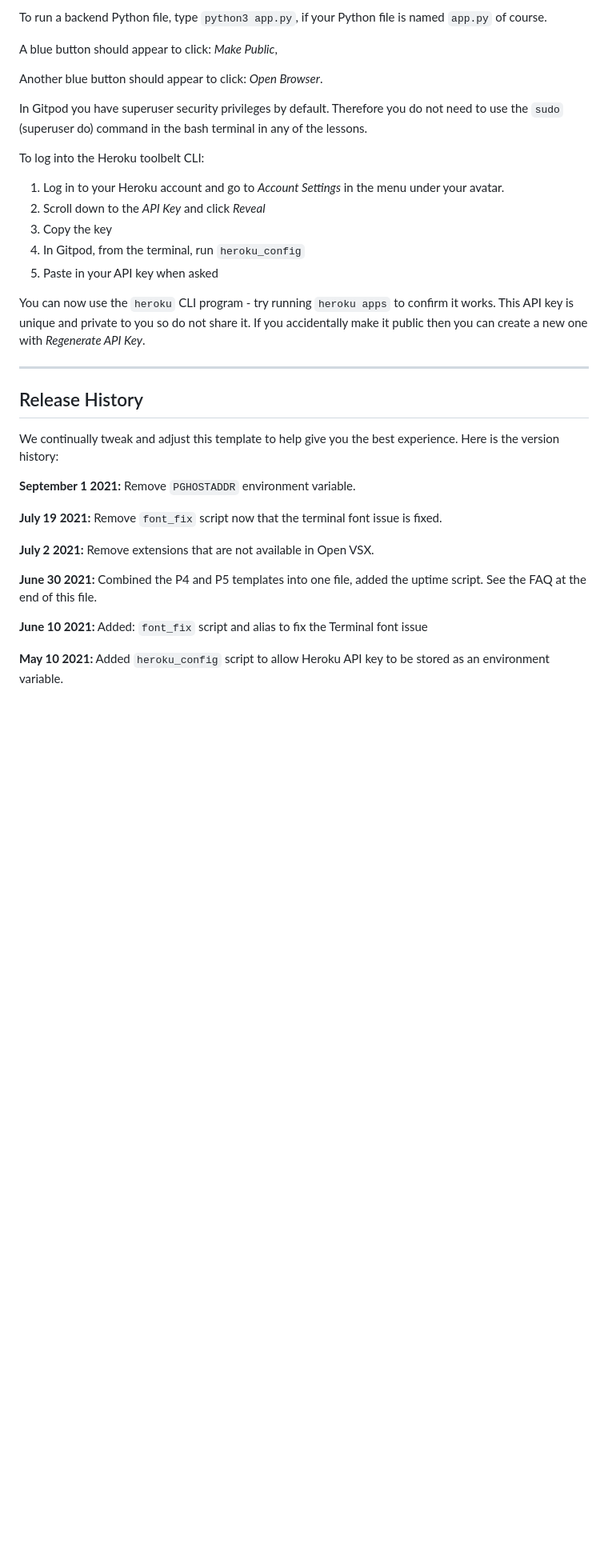
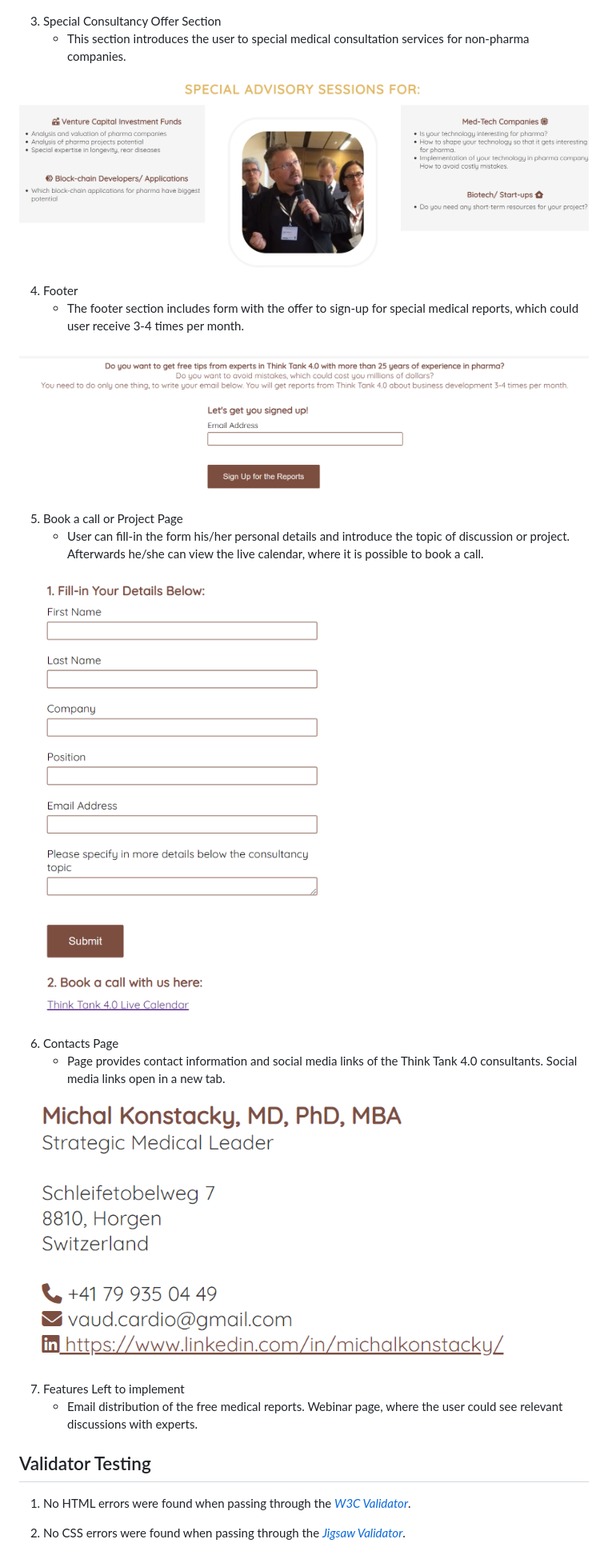
Before and after one commit to Code-Institute-Submissions/TennisDeveloper-Think-Tank_4_0, a Markdown page: README.md, the part around the change printed below. Shown: that part at 80% size. Rendered like a GitHub page; pictures changed too: assets/images/book_a_call.png (added), assets/images/contacts_mk.png (added), assets/images/footer.png (added); blank space fills up the shorter version.

Commit message:
Initial version of the ReadMe page.

```diff
--- a/README.md
+++ b/README.md
@@ -18,37 +22,34 @@ Another blue button should appear to click: _Open Browser_.
 
-To run a backend Python file, type `python3 app.py`, if your Python file is named `app.py` of course.
 
-A blue button should appear to click: _Make Public_,
+3. Special Consultancy Offer Section
+    - This section introduces the user to special medical consultation services for non-pharma companies.
 
-Another blue button should appear to click: _Open Browser_.
+![special_advisory, the special advisory section for non-medical companies](/assets/images/special_advisory.png)
 
-In Gitpod you have superuser security privileges by default. Therefore you do not need to use the `sudo` (superuser do) command in the bash terminal in any of the lessons.
 
-To log into the Heroku toolbelt CLI:
+4. Footer
+    - The footer section includes form with the offer to sign-up for special medical reports, which could user receive 3-4 times per month.
 
-1. Log in to your Heroku account and go to *Account Settings* in the menu under your avatar.
-2. Scroll down to the *API Key* and click *Reveal*
-3. Copy the key
-4. In Gitpod, from the terminal, run `heroku_config`
-5. Paste in your API key when asked
+![footer, the footer section](/assets/images/footer.png)
 
-You can now use the `heroku` CLI program - try running `heroku apps` to confirm it works. This API key is unique and private to you so do not share it. If you accidentally make it public then you can create a new one with _Regenerate API Key_.
+5. Book a call or Project Page
+    - User can fill-in the form his/her personal details and introduce the topic of discussion or project. Afterwards he/she can view the live calendar, where it is possible to book a call.
 
-------
+![book_a_call, the section for booking a call](/assets/images/book_a_call.png)
 
-## Release History
+6. Contacts Page
+    - Page provides contact information and social media links of the Think Tank 4.0 consultants. Social media links open in a new tab.
 
-We continually tweak and adjust this template to help give you the best experience. Here is the version history:
 
-**September 1 2021:** Remove `PGHOSTADDR` environment variable.
+![contacts, the contacts section with social media links](/assets/images/contacts_mk.png)
 
-**July 19 2021:** Remove `font_fix` script now that the terminal font issue is fixed.
+7. Features Left to implement
+    - Email distribution of the free medical reports. Webinar page, where the user could see relevant discussions with experts.
 
-**July 2 2021:** Remove extensions that are not available in Open VSX.
 
-**June 30 2021:** Combined the P4 and P5 templates into one file, added the uptime script. See the FAQ at the end of this file.
+## Validator Testing
 
-**June 10 2021:** Added: `font_fix` script and alias to fix the Terminal font issue
+1. No HTML errors were found when passing through the *[W3C Validator](https://www.markdownguide.org)*.
 
-**May 10 2021:** Added `heroku_config` script to allow Heroku API key to be stored as an environment variable.
+2. No CSS errors were found when passing through the *[Jigsaw Validator](https://www.markdownguide.org)*.
 
```
Also changed, not shown: other parts of README.md (+22 -60 lines), assets/images/NavMenu.png (added), 1 other file.
